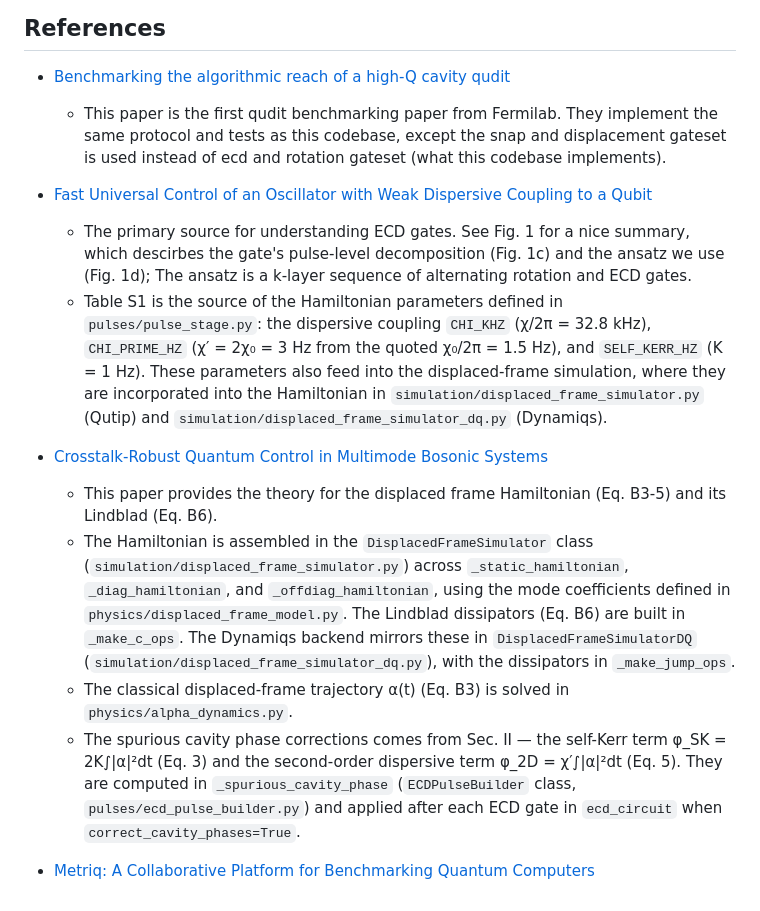
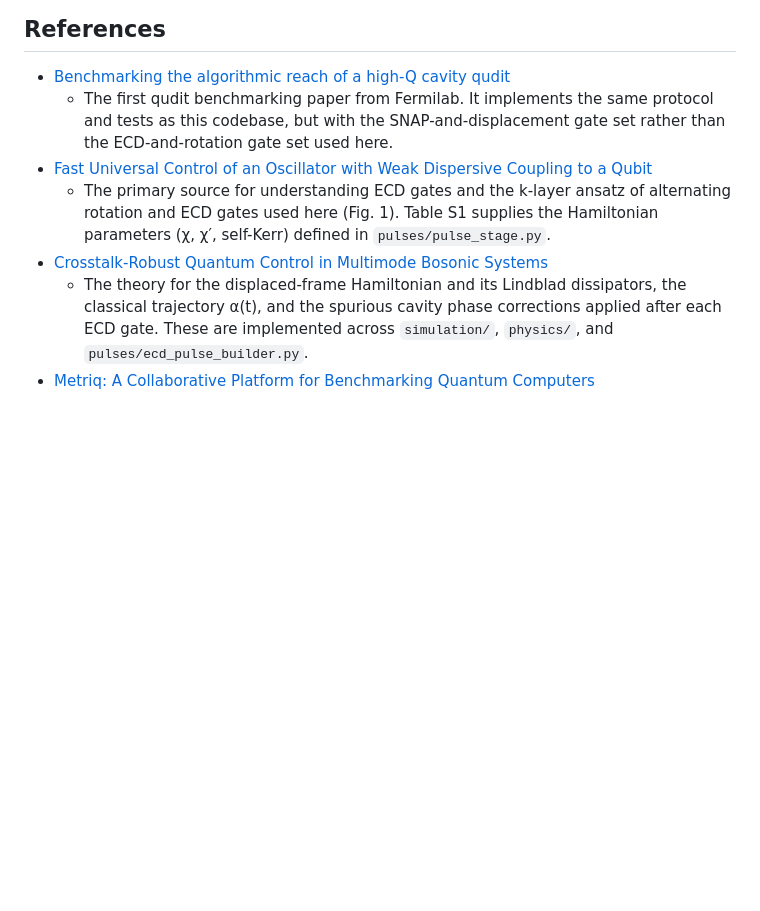
Before and after one commit to unitaryfoundation/metriq-qudits, a Markdown page: README.md, the part around one of its changes. Drawn GitHub-style; blank space fills up the shorter version.

```diff
--- a/README.md
+++ b/README.md
@@ -130,14 +95,16 @@ stages:
 ## References
 
 - [Benchmarking the algorithmic reach of a high-Q cavity qudit](https://arxiv.org/abs/2408.13317)
-   - This paper is the first qudit benchmarking paper from Fermilab. They implement the same protocol and tests as this codebase, except the snap and displacement gateset is used instead of ecd and rotation gateset (what this codebase implements).
+  - The first qudit benchmarking paper from Fermilab. It implements the same
+    protocol and tests as this codebase, but with the SNAP-and-displacement gate
+    set rather than the ECD-and-rotation gate set used here.
 - [Fast Universal Control of an Oscillator with Weak Dispersive Coupling to a Qubit](https://arxiv.org/abs/2111.06414)
-   - The primary source for understanding ECD gates. See Fig. 1 for a nice summary, which descirbes the gate's pulse-level decomposition (Fig. 1c) and the ansatz we use (Fig. 1d); The ansatz is a k-layer sequence of alternating rotation and ECD gates.
-   - Table S1 is the source of the Hamiltonian parameters defined in `pulses/pulse_stage.py`: the dispersive coupling `CHI_KHZ` (χ/2π = 32.8 kHz), `CHI_PRIME_HZ` (χ′ = 2χ₀ = 3 Hz from the quoted χ₀/2π = 1.5 Hz), and `SELF_KERR_HZ` (K = 1 Hz). These parameters also feed into the displaced-frame simulation, where they are incorporated into the Hamiltonian in `simulation/displaced_frame_simulator.py` (Qutip) and `simulation/displaced_frame_simulator_dq.py` (Dynamiqs).
+  - The primary source for understanding ECD gates and the k-layer ansatz of
+    alternating rotation and ECD gates used here (Fig. 1). Table S1 supplies the
+    Hamiltonian parameters (χ, χ′, self-Kerr) defined in `pulses/pulse_stage.py`.
 - [Crosstalk-Robust Quantum Control in Multimode Bosonic Systems](https://arxiv.org/abs/2403.00275)
-   - This paper provides the theory for the displaced frame Hamiltonian (Eq. B3-5) and its Lindblad (Eq. B6).
-   - The Hamiltonian is assembled in the `DisplacedFrameSimulator` class (`simulation/displaced_frame_simulator.py`) across `_static_hamiltonian`, `_diag_hamiltonian`, and `_offdiag_hamiltonian`, using the mode coefficients defined in `physics/displaced_frame_model.py`. The Lindblad dissipators (Eq. B6) are built in `_make_c_ops`. The Dynamiqs backend mirrors these in `DisplacedFrameSimulatorDQ` (`simulation/displaced_frame_simulator_dq.py`), with the dissipators in `_make_jump_ops`.
-   - The classical displaced-frame trajectory α(t) (Eq. B3) is solved in `physics/alpha_dynamics.py`.
-   - The spurious cavity phase corrections comes from Sec. II — the self-Kerr term φ_SK = 2K∫|α|²dt (Eq. 3) and the second-order dispersive term φ_2D = χ′∫|α|²dt (Eq. 5). They are computed in `_spurious_cavity_phase` (`ECDPulseBuilder` class, `pulses/ecd_pulse_builder.py`) and applied after each ECD gate in `ecd_circuit` when `correct_cavity_phases=True`.
-
+  - The theory for the displaced-frame Hamiltonian and its Lindblad dissipators,
+    the classical trajectory α(t), and the spurious cavity phase corrections
+    applied after each ECD gate. These are implemented across `simulation/`,
+    `physics/`, and `pulses/ecd_pulse_builder.py`.
 - [Metriq: A Collaborative Platform for Benchmarking Quantum Computers](https://arxiv.org/abs/2603.08680)
```
Also changed, not shown: other parts of README.md (+29 -64 lines).
